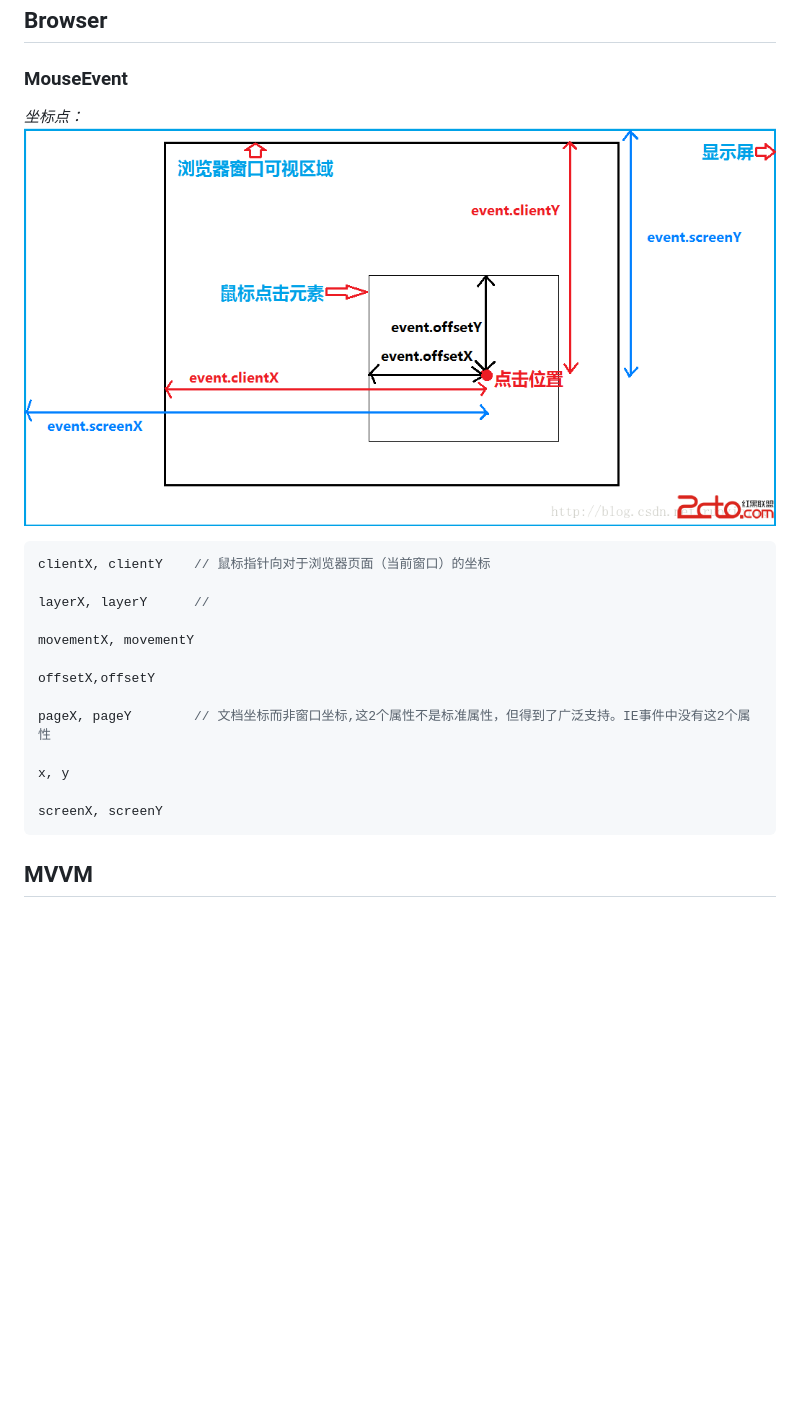
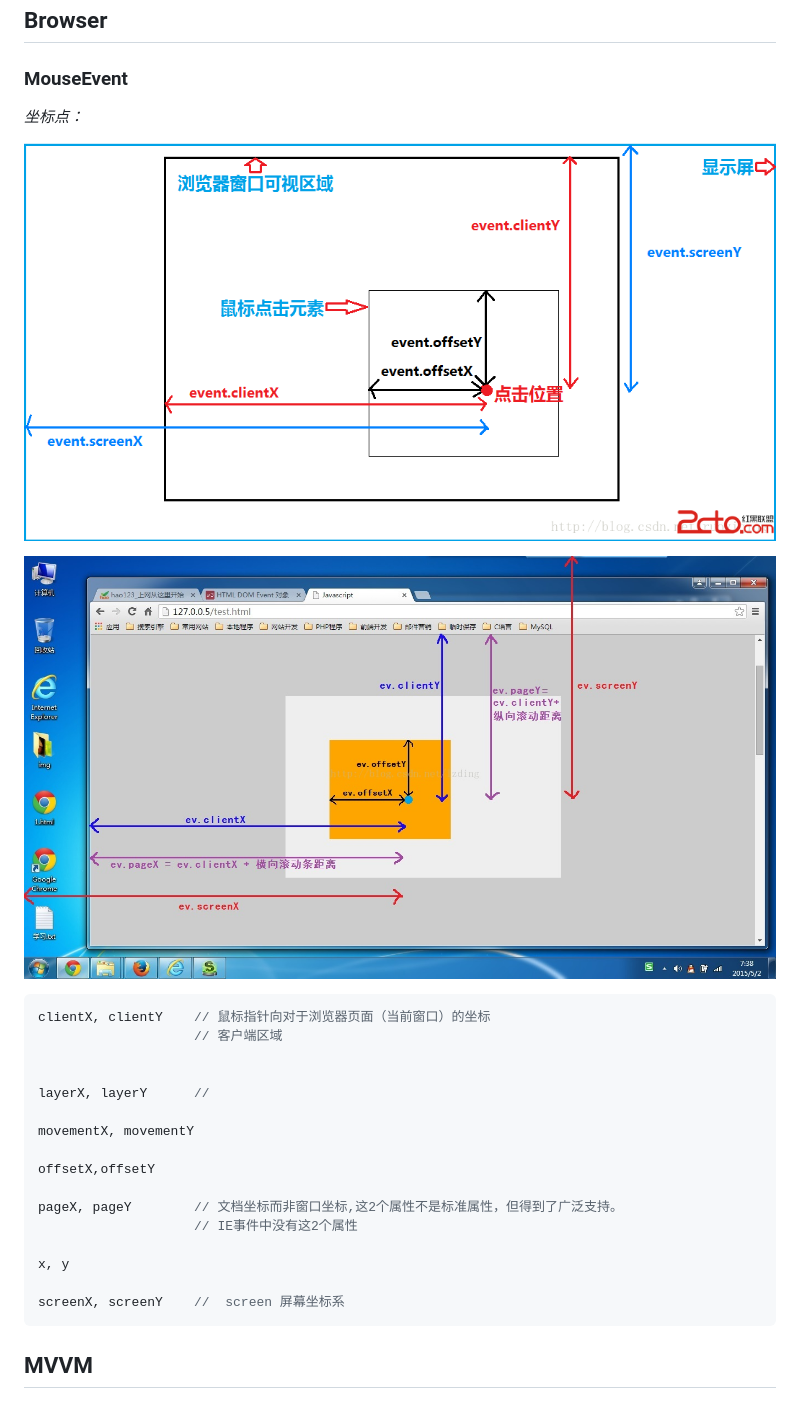
Before and after one commit to conero/lang, a Markdown page: src/Js.md, the part around the change. Rendered like a GitHub page; pictures changed too: src/image/js/mouse-event-xy.jpg (added); blank space fills up the shorter version.

Commit message:
js 优化

````diff
--- a/src/Js.md
+++ b/src/Js.md
@@ -39,10 +39,20 @@ npm init
 
 ### MouseEvent
 
-*坐标点：* ![](./image/js/x-y.png)
+*坐标点：*
+
+![图解1](./image/js/x-y.png)
+
+
+
+![图解2](./image/js/mouse-event-xy.jpg)
+
+
 
 ```js
 clientX, clientY    // 鼠标指针向对于浏览器页面（当前窗口）的坐标
+					// 客户端区域
+
 
 layerX, layerY		//
 
@@ -50,11 +60,12 @@ movementX, movementY
 
 offsetX,offsetY
 
-pageX, pageY		// 文档坐标而非窗口坐标,这2个属性不是标准属性，但得到了广泛支持。IE事件中没有这2个属性
+pageX, pageY		// 文档坐标而非窗口坐标,这2个属性不是标准属性，但得到了广泛支持。
+					// IE事件中没有这2个属性
 
 x, y
 
-screenX, screenY
+screenX, screenY	//	screen 屏幕坐标系
 ```
 
 
````
